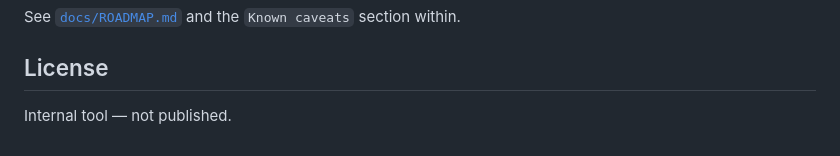
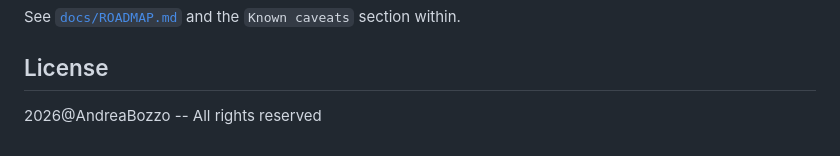
Before and after one commit to AndreaBozzo/gitnodes, a Markdown page: README.md, the part around the change. Rendered like a GitHub page.

Commit message:
chore: update license statement to reflect all rights reserved

```diff
--- a/README.md
+++ b/README.md
@@ -126,4 +126,4 @@ See [`docs/ROADMAP.md`](docs/ROADMAP.md) and the `Known caveats` section within.
 
 ## License
 
-Internal tool — not published.
+2026@AndreaBozzo -- All rights reserved
```
